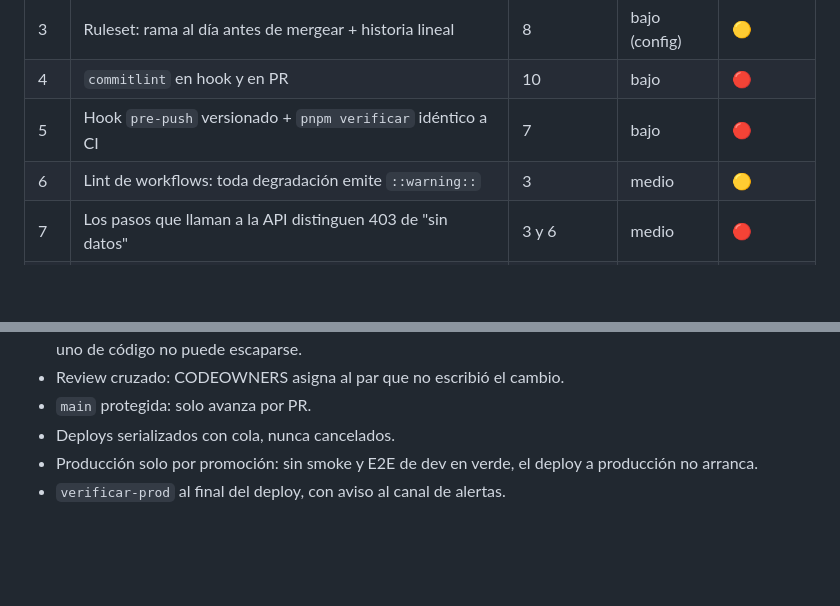
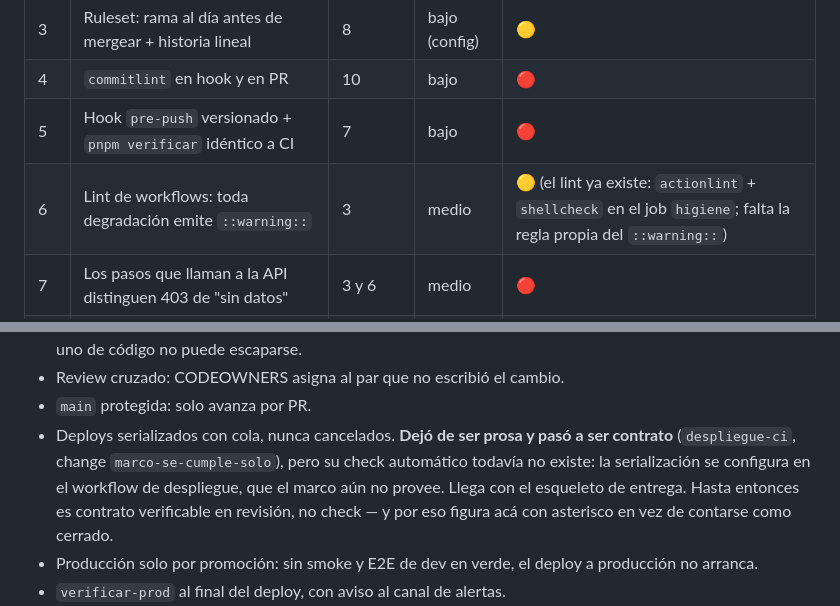
Before and after one commit to im-diego-ec/Projects, a Markdown page: docs/reglas-no-escritas.md, 2 parts joined by grey strips. Drawn GitHub-style; blank space fills up the shorter version.

Commit message:
docs: la serializacion de deploys deja de contarse como cerrada
Tarea 3.3. La lista de 'lo que YA es automatico' incluia los deploys
serializados como si un check los hiciera cumplir. No es cierto: la
serializacion se configura en el workflow de despliegue de cada proyecto,
que el marco todavia no provee. Ahora dice donde esta parada — contrato
del spec despliegue-ci, sin check, hasta que llegue el esqueleto de
entrega.

Es la misma honestidad que la tabla del design: una lista de garantias que
incluye una que nadie verifica es peor que no tenerla, porque se confia en
ella.

De paso, la fila 6 del backlog (lint de workflows) queda anotada: el lint
ya existe con actionlint + shellcheck en el job higiene; lo que falta es
la regla propia de que toda degradacion emita ::warning::.

Co-Authored-By: Claude Opus 5 <noreply@anthropic.com>

```diff
--- a/docs/reglas-no-escritas.md
+++ b/docs/reglas-no-escritas.md
@@ -457,7 +457,7 @@ una tarde entre todos y cierran las clases de error más caras.
 | 3 | Ruleset: rama al día antes de mergear + historia lineal | 8 | bajo (config) | 🟡 |
 | 4 | `commitlint` en hook y en PR | 10 | bajo | 🔴 |
 | 5 | Hook `pre-push` versionado + `pnpm verificar` idéntico a CI | 7 | bajo | 🔴 |
-| 6 | Lint de workflows: toda degradación emite `::warning::` | 3 | medio | 🟡 |
+| 6 | Lint de workflows: toda degradación emite `::warning::` | 3 | medio | 🟡 (el lint ya existe: `actionlint` + `shellcheck` en el job `higiene`; falta la regla propia del `::warning::`) |
 | 7 | Los pasos que llaman a la API distinguen 403 de "sin datos" | 3 y 6 | medio | 🔴 |
 | 8 | Guardrail OpenSpec: `design` con dependencia nueva ⇒ `tasks` con bloque 0 | 2 | medio | 🟡 |
 | 9 | Check de PR: rojo evidenciado con enlace en el `tasks.md` | 1 | medio | 🔴 |
@@ -494,7 +494,12 @@ arriba porque un check ya falla solo cuando alguien se aparta:
   un PR de solo docs puede mergearse y uno de código no puede escaparse.
 - Review cruzado: CODEOWNERS asigna al par que no escribió el cambio.
 - `main` protegida: solo avanza por PR.
-- Deploys serializados con cola, nunca cancelados.
+- Deploys serializados con cola, nunca cancelados. **Dejó de ser prosa y pasó
+  a ser contrato** (`despliegue-ci`, change `marco-se-cumple-solo`), pero su
+  check automático todavía no existe: la serialización se configura en el
+  workflow de despliegue, que el marco aún no provee. Llega con el esqueleto de
+  entrega. Hasta entonces es contrato verificable en revisión, no check — y por
+  eso figura acá con asterisco en vez de contarse como cerrado.
 - Producción solo por promoción: sin smoke y E2E de dev en verde, el deploy
   a producción no arranca.
 - `verificar-prod` al final del deploy, con aviso al canal de alertas.
```
Also changed, not shown: 1 other file.
